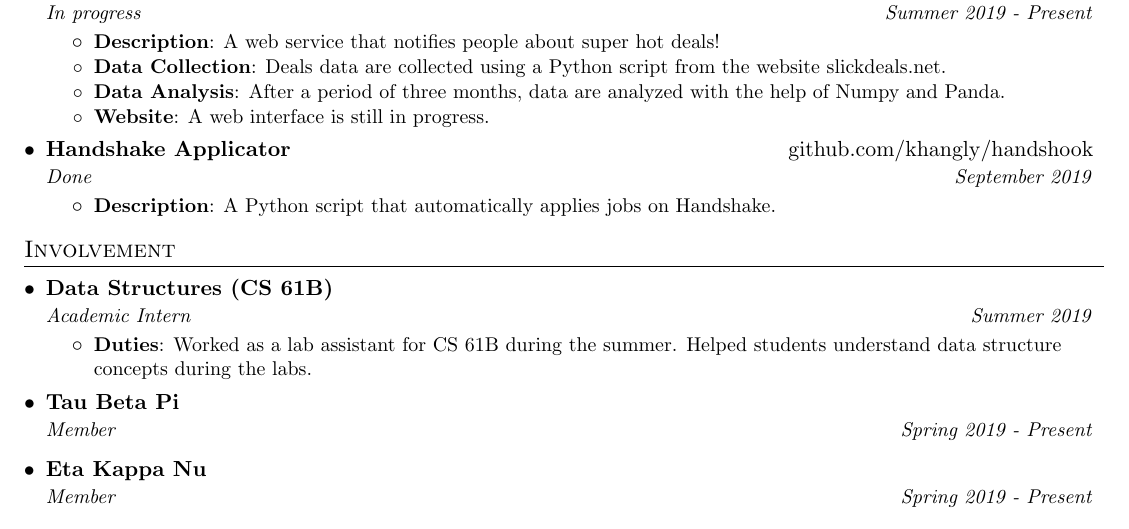
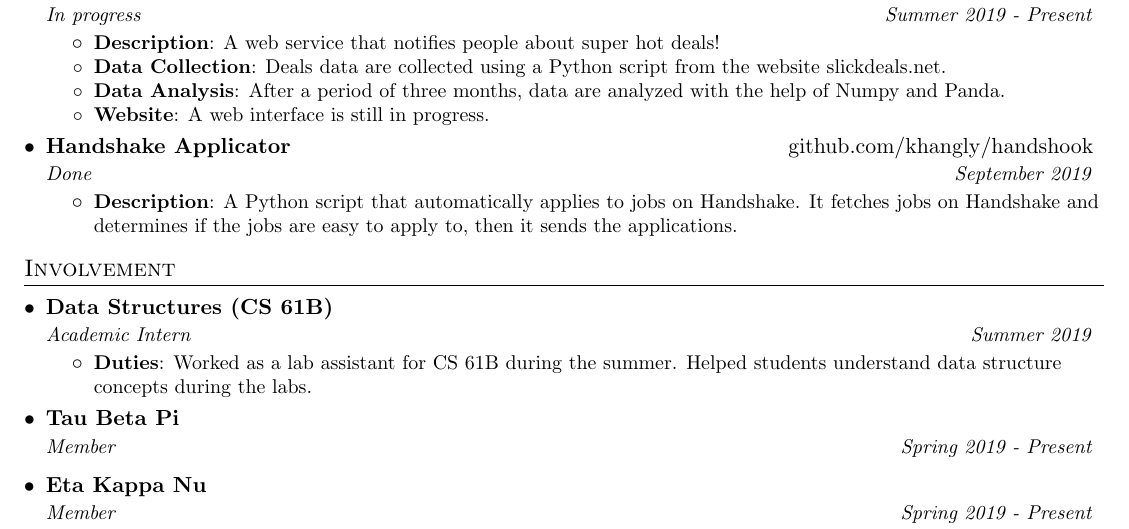
Before and after one commit to khangly/resume, a LaTeX CV (resume.tex): part of the page, cut so that both start at the same text. Compiled offline with pdfLaTeX.

Commit message:
added handshook

```diff
--- a/resume.tex
+++ b/resume.tex
@@ -144,7 +144,7 @@
     	{Done}{September 2019}
       \resumeItemListStart
         \resumeItem{Description}
-          {A Python script that automatically applies jobs on Handshake.}
+          {A Python script that automatically applies to jobs on Handshake. It fetches jobs on Handshake and determines if the jobs are easy to apply to, then it sends the applications.}
       \resumeItemListEnd
   \resumeSubHeadingListEnd
 
```
Also changed, not shown: resume.pdf.
